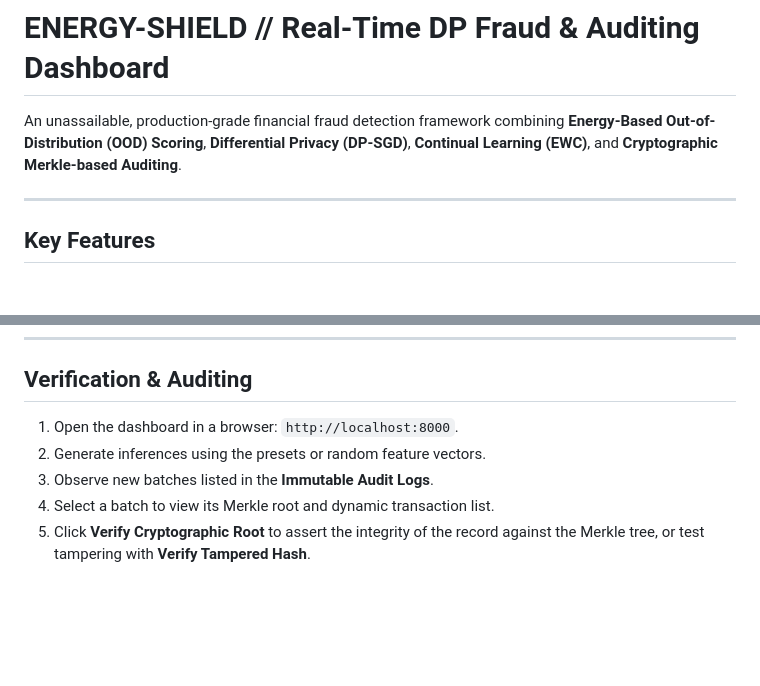
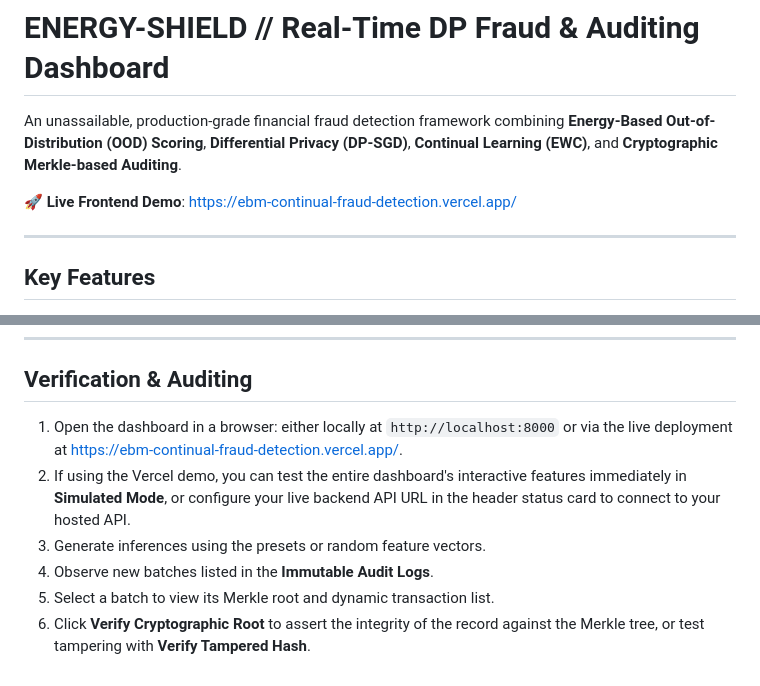
Before and after one commit to meghashyam0711/EBM-Continual-Fraud-Detection, a Markdown page: README.md, 2 parts joined by grey strips. GitHub-like rendering; blank space fills up the shorter version.

Commit message:
Update README.md with live Vercel deployment links and simulation usage instructions

```diff
--- a/README.md
+++ b/README.md
@@ -1,6 +1,8 @@
 # ENERGY-SHIELD // Real-Time DP Fraud & Auditing Dashboard
 
 An unassailable, production-grade financial fraud detection framework combining **Energy-Based Out-of-Distribution (OOD) Scoring**, **Differential Privacy (DP-SGD)**, **Continual Learning (EWC)**, and **Cryptographic Merkle-based Auditing**.
+
+🚀 **Live Frontend Demo**: [https://ebm-continual-fraud-detection.vercel.app/](https://ebm-continual-fraud-detection.vercel.app/)
 
 ---
 
@@ -89,8 +91,9 @@ If you have a Redis broker installed:
 
 ##  Verification & Auditing
 
-1. Open the dashboard in a browser: `http://localhost:8000`.
-2. Generate inferences using the presets or random feature vectors.
-3. Observe new batches listed in the **Immutable Audit Logs**.
-4. Select a batch to view its Merkle root and dynamic transaction list.
-5. Click **Verify Cryptographic Root** to assert the integrity of the record against the Merkle tree, or test tampering with **Verify Tampered Hash**.
+1. Open the dashboard in a browser: either locally at `http://localhost:8000` or via the live deployment at [https://ebm-continual-fraud-detection.vercel.app/](https://ebm-continual-fraud-detection.vercel.app/).
+2. If using the Vercel demo, you can test the entire dashboard's interactive features immediately in **Simulated Mode**, or configure your live backend API URL in the header status card to connect to your hosted API.
+3. Generate inferences using the presets or random feature vectors.
+4. Observe new batches listed in the **Immutable Audit Logs**.
+5. Select a batch to view its Merkle root and dynamic transaction list.
+6. Click **Verify Cryptographic Root** to assert the integrity of the record against the Merkle tree, or test tampering with **Verify Tampered Hash**.
```
